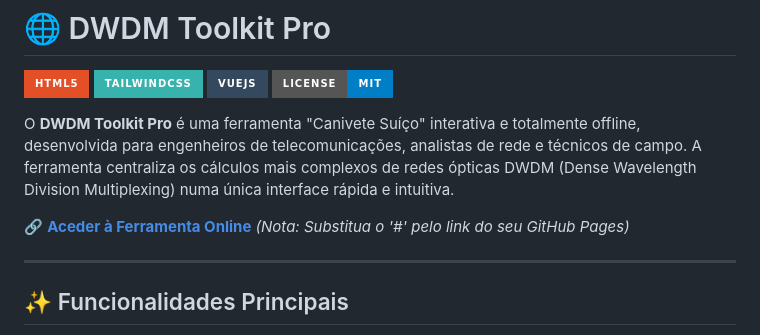
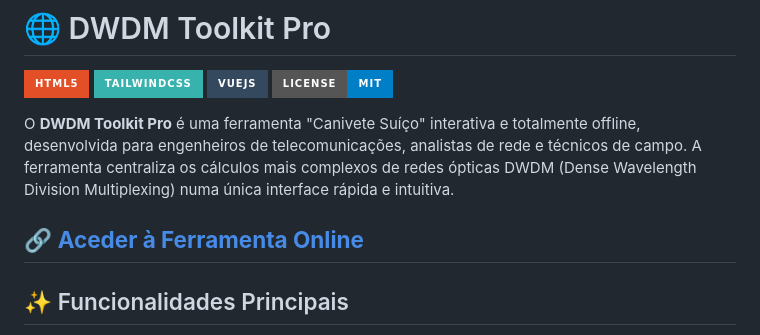
Before and after one commit to LucasIbiapino/dwdm-toolkit-pro, a Markdown page: README.md, the part around the change. GitHub-like rendering; badges without logos.

```diff
--- a/README.md
+++ b/README.md
@@ -7,8 +7,7 @@
 
 O **DWDM Toolkit Pro** é uma ferramenta "Canivete Suíço" interativa e totalmente offline, desenvolvida para engenheiros de telecomunicações, analistas de rede e técnicos de campo. A ferramenta centraliza os cálculos mais complexos de redes ópticas DWDM (Dense Wavelength Division Multiplexing) numa única interface rápida e intuitiva.
 
-🔗 **[Aceder à Ferramenta Online](https://lucasibiapino.github.io/dwdm-toolkit-pro/)** *(Nota: Substitua o '#' pelo link do seu GitHub Pages)*
-
+🔗 **[Aceder à Ferramenta Online](https://lucasibiapino.github.io/dwdm-toolkit-pro/)**
 ---
 
 ## ✨ Funcionalidades Principais
```
